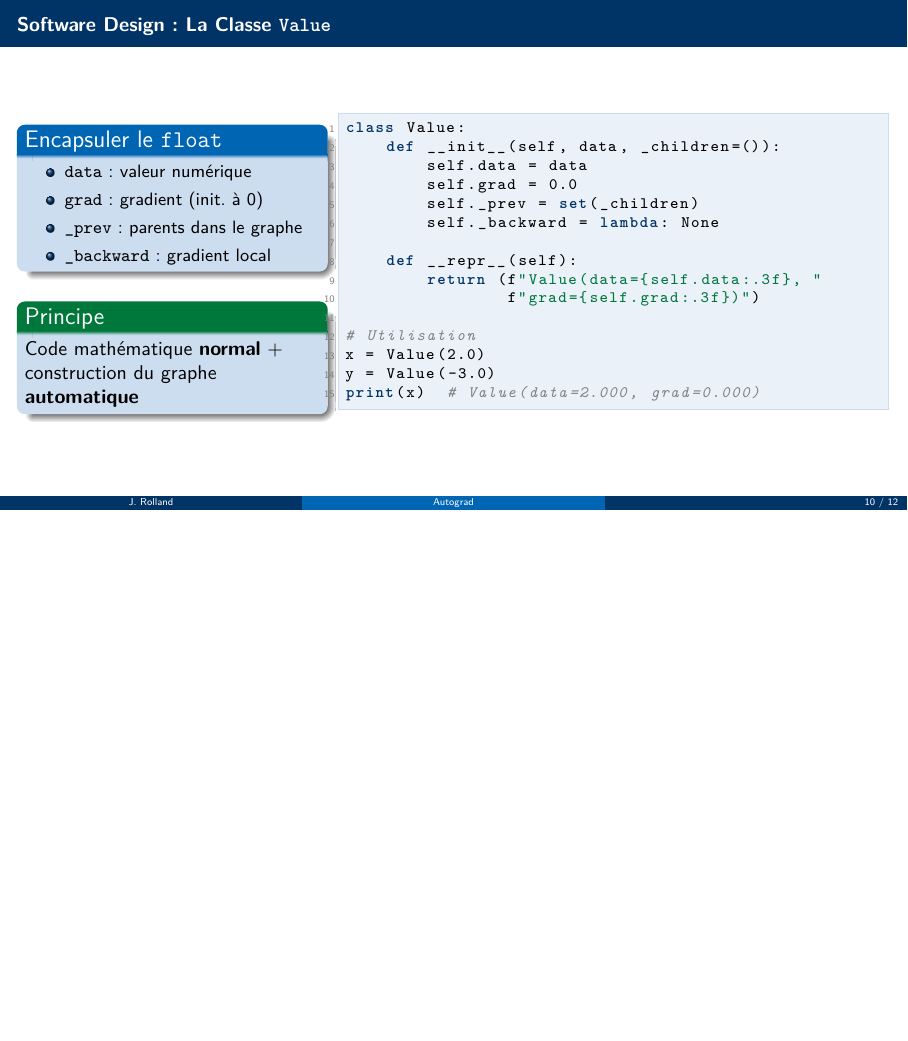
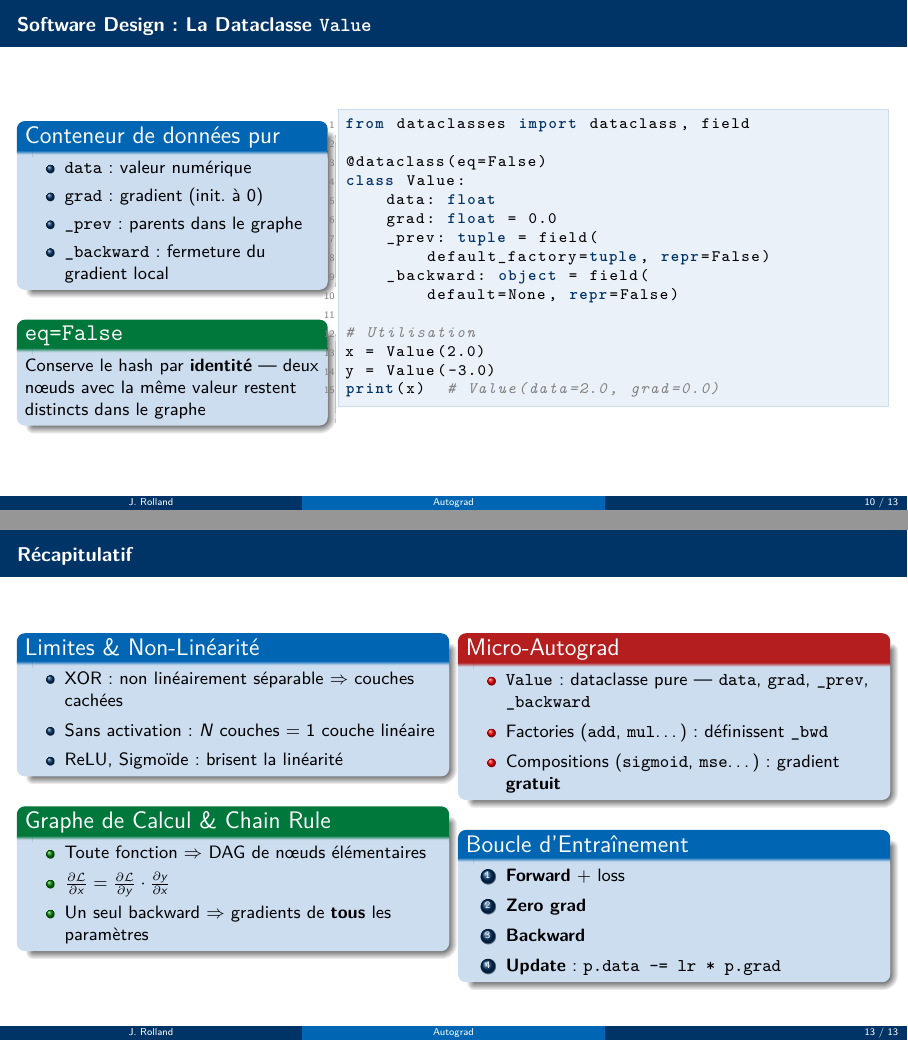
Before and after one commit to kauzarc/efrei-ia-ml-2026-03, LaTeX slides (j3am_autograd/slides.tex): page 10 of 12 before the commit and pages 10 and 13 of 13 after it, the two joined at a grey line, the shorter picture padded with empty space. Compiled offline with pdfLaTeX.

Commit message:
feat(j3am): update slides -- functional style, dataclass Value, recap slide
Co-Authored-By: Claude Sonnet 4.6 <noreply@anthropic.com>

```diff
--- a/j3am_autograd/slides.tex
+++ b/j3am_autograd/slides.tex
@@ -385,39 +385,39 @@ grad_y = dy_2 + dy_1   # -4.0
 \section{Micro-Autograd en Python}
 % ============================================================
 
-\begin{frame}[fragile]{Software Design : La Classe \texttt{Value}}
+\begin{frame}[fragile]{Software Design : La Dataclasse \texttt{Value}}
   \begin{columns}[T]
     \begin{column}{0.34\textwidth}
-      \begin{block}{Encapsuler le \texttt{float}}
+      \begin{block}{Conteneur de données pur}
         \begin{itemize}\small
           \item \code{data} : valeur numérique
           \item \code{grad} : gradient (init. à 0)
           \item \code{\_prev} : parents dans le graphe
-          \item \code{\_backward} : gradient local
+          \item \code{\_backward} : fermeture du gradient local
         \end{itemize}
       \end{block}
       \smallskip
-      \begin{exampleblock}{Principe}
-        Code mathématique \textbf{normal} + construction du graphe \textbf{automatique}
+      \begin{exampleblock}{\texttt{eq=False}}
+        \small Conserve le hash par \textbf{identité} --- deux nœuds avec la même valeur restent distincts dans le graphe
       \end{exampleblock}
     \end{column}
     \begin{column}{0.62\textwidth}
       \begin{lstlisting}[style=pythonstyle]
+from dataclasses import dataclass, field
+
+@dataclass(eq=False)
 class Value:
-    def __init__(self, data, _children=()):
-        self.data = data
-        self.grad = 0.0
-        self._prev = set(_children)
-        self._backward = lambda: None
-
-    def __repr__(self):
-        return (f"Value(data={self.data:.3f}, "
-                f"grad={self.grad:.3f})")
+    data: float
+    grad: float = 0.0
+    _prev: tuple = field(
+        default_factory=tuple, repr=False)
+    _backward: object = field(
+        default=None, repr=False)
 
 # Utilisation
 x = Value(2.0)
 y = Value(-3.0)
-print(x)  # Value(data=2.000, grad=0.000)
+print(x)  # Value(data=2.0, grad=0.0)
       \end{lstlisting}
     \end{column}
   \end{columns}
@@ -514,4 +518,48 @@ def __mul__(self, other):
   \end{columns}
 \end{frame}
 
+% ============================================================
+\section*{Récapitulatif}
+% ============================================================
+
+\begin{frame}{Récapitulatif}
+  \begin{columns}[T]
+    \begin{column}{0.48\textwidth}
+      \begin{block}{Limites \& Non-Linéarité}
+        \small\begin{itemize}
+          \item XOR : non linéairement séparable $\Rightarrow$ couches cachées
+          \item Sans activation : $N$ couches $=$ 1 couche linéaire
+          \item ReLU, Sigmoïde : brisent la linéarité
+        \end{itemize}
+      \end{block}
+      \smallskip
+      \begin{exampleblock}{Graphe de Calcul \& Chain Rule}
+        \small\begin{itemize}
+          \item Toute fonction $\Rightarrow$ DAG de nœuds élémentaires
+          \item $\frac{\partial\Loss}{\partial x} = \frac{\partial\Loss}{\partial y} \cdot \frac{\partial y}{\partial x}$
+          \item Un seul backward $\Rightarrow$ gradients de \textbf{tous} les paramètres
+        \end{itemize}
+      \end{exampleblock}
+    \end{column}
+    \begin{column}{0.48\textwidth}
+      \begin{alertblock}{Micro-Autograd}
+        \small\begin{itemize}
+          \item \code{Value} : dataclasse pure — \code{data}, \code{grad}, \code{\_prev}, \code{\_backward}
+          \item Factories (\code{add}, \code{mul}\ldots) : définissent \code{\_bwd}
+          \item Compositions (\code{sigmoid}, \code{mse}\ldots) : gradient \textbf{gratuit}
+        \end{itemize}
+      \end{alertblock}
+      \smallskip
+      \begin{block}{Boucle d'Entraînement}
+        \small\begin{enumerate}
+          \item \textbf{Forward} + loss
+          \item \textbf{Zero grad}
+          \item \textbf{Backward}
+          \item \textbf{Update} : \code{p.data -= lr * p.grad}
+        \end{enumerate}
+      \end{block}
+    \end{column}
+  \end{columns}
+\end{frame}
+
 \end{document}
```
Also changed, not shown: j3am_autograd/slides.pdf, j3am_autograd/slides.tex (46 more changed lines).
